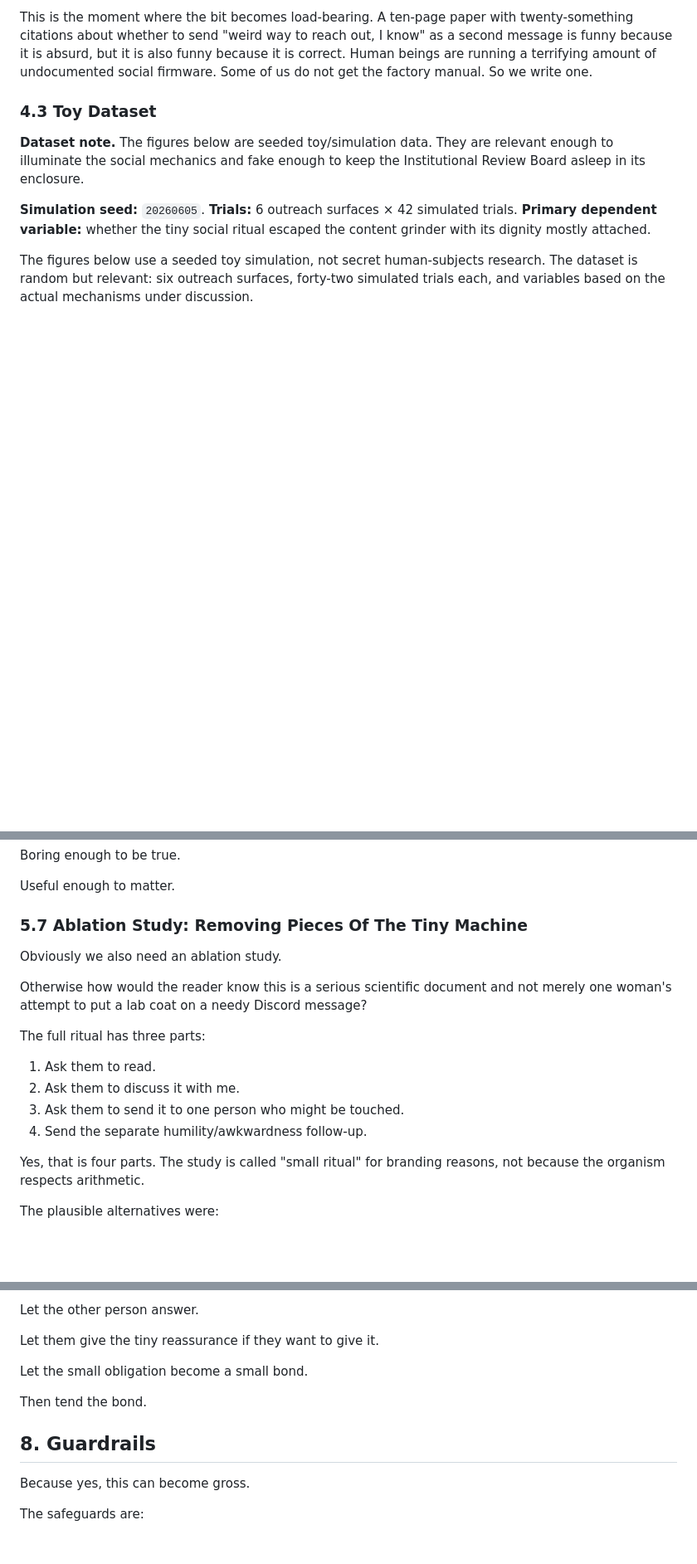
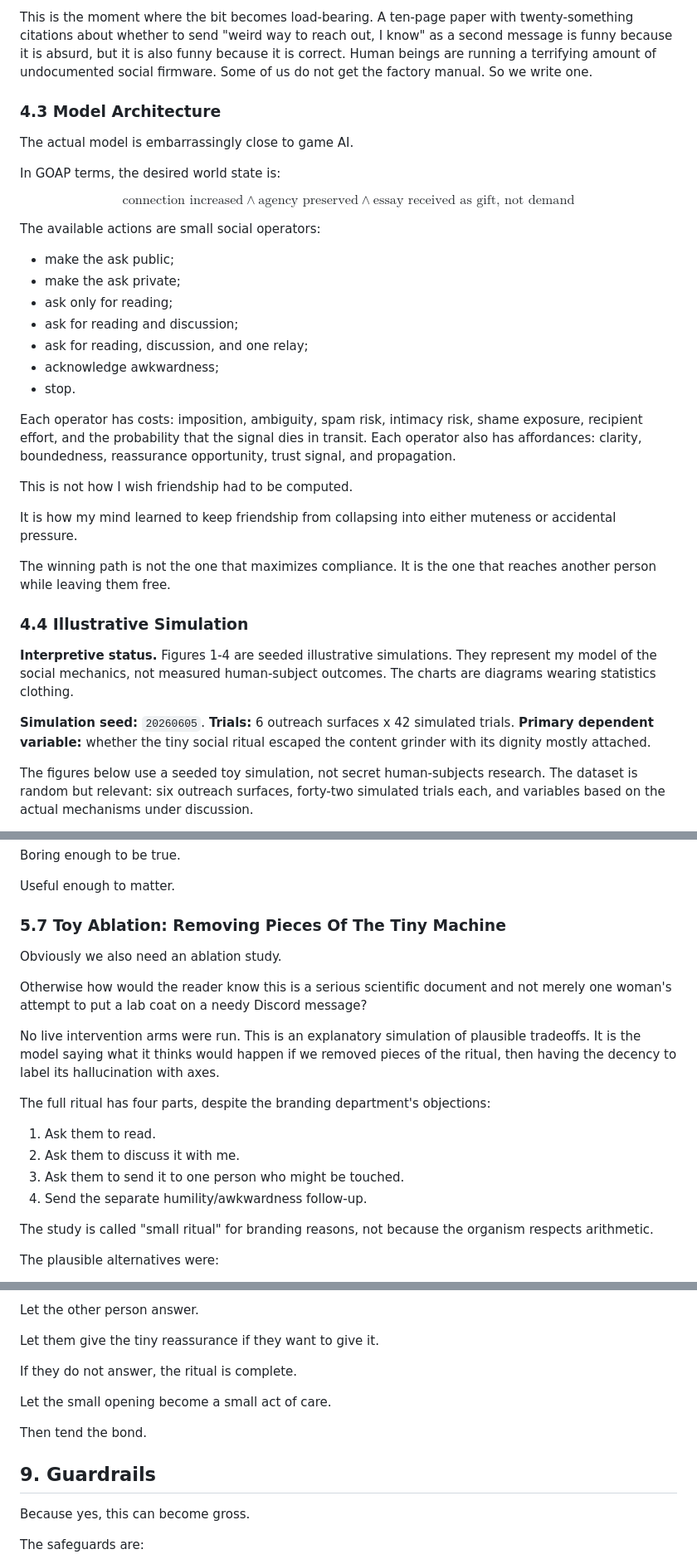
Before and after one commit to GameCult/gamecult-site, a Markdown page: GameCult/Blog/small-ritual-of-reach.md, 3 parts joined by grey strips. Shown at 83% size. Rendered like a GitHub page; blank space fills up the shorter version.

Commit message:
Reframe ritual essay through autistic pathfinding

```diff
--- a/GameCult/Blog/small-ritual-of-reach.md
+++ b/GameCult/Blog/small-ritual-of-reach.md
@@ -138,11 +144,37 @@ I reviewed work on:
 
 This is the moment where the bit becomes load-bearing. A ten-page paper with twenty-something citations about whether to send "weird way to reach out, I know" as a second message is funny because it is absurd, but it is also funny because it is correct. Human beings are running a terrifying amount of undocumented social firmware. Some of us do not get the factory manual. So we write one.
 
-### 4.3 Toy Dataset
+### 4.3 Model Architecture
+
+The actual model is embarrassingly close to game AI.
+
+In GOAP terms, the desired world state is:
+
+$$\text{connection increased} \land \text{agency preserved} \land \text{essay received as gift, not demand}$$
+
+The available actions are small social operators:
+
+- make the ask public;
+- make the ask private;
+- ask only for reading;
+- ask for reading and discussion;
+- ask for reading, discussion, and one relay;
+- acknowledge awkwardness;
+- stop.
+
+Each operator has costs: imposition, ambiguity, spam risk, intimacy risk, shame exposure, recipient effort, and the probability that the signal dies in transit. Each operator also has affordances: clarity, boundedness, reassurance opportunity, trust signal, and propagation.
+
+This is not how I wish friendship had to be computed.
+
+It is how my mind learned to keep friendship from collapsing into either muteness or accidental pressure.
+
+The winning path is not the one that maximizes compliance. It is the one that reaches another person while leaving them free.
+
+### 4.4 Illustrative Simulation
 
 <div class="ritual-paper-method-card">
-  <p><strong>Dataset note.</strong> The figures below are seeded toy/simulation data. They are relevant enough to illuminate the social mechanics and fake enough to keep the Institutional Review Board asleep in its enclosure.</p>
-  <p><strong>Simulation seed:</strong> <code>20260605</code>. <strong>Trials:</strong> 6 outreach surfaces × 42 simulated trials. <strong>Primary dependent variable:</strong> whether the tiny social ritual escaped the content grinder with its dignity mostly attached.</p>
+  <p><strong>Interpretive status.</strong> Figures 1-4 are seeded illustrative simulations. They represent my model of the social mechanics, not measured human-subject outcomes. The charts are diagrams wearing statistics clothing.</p>
+  <p><strong>Simulation seed:</strong> <code>20260605</code>. <strong>Trials:</strong> 6 outreach surfaces x 42 simulated trials. <strong>Primary dependent variable:</strong> whether the tiny social ritual escaped the content grinder with its dignity mostly attached.</p>
 </div>
 
 The figures below use a seeded toy simulation, not secret human-subjects research. The dataset is random but relevant: six outreach surfaces, forty-two simulated trials each, and variables based on the actual mechanisms under discussion.
@@ -358,20 +394,22 @@ Boring enough to be true.
 
 Useful enough to matter.
 
-### 5.7 Ablation Study: Removing Pieces Of The Tiny Machine
+### 5.7 Toy Ablation: Removing Pieces Of The Tiny Machine
 
 Obviously we also need an ablation study.
 
 Otherwise how would the reader know this is a serious scientific document and not merely one woman's attempt to put a lab coat on a needy Discord message?
 
-The full ritual has three parts:
+No live intervention arms were run. This is an explanatory simulation of plausible tradeoffs. It is the model saying what it thinks would happen if we removed pieces of the ritual, then having the decency to label its hallucination with axes.
+
+The full ritual has four parts, despite the branding department's objections:
 
 1. Ask them to read.
 2. Ask them to discuss it with me.
 3. Ask them to send it to one person who might be touched.
 4. Send the separate humility/awkwardness follow-up.
 
-Yes, that is four parts. The study is called "small ritual" for branding reasons, not because the organism respects arithmetic.
+The study is called "small ritual" for branding reasons, not because the organism respects arithmetic.
 
 The plausible alternatives were:
 
@@ -466,11 +524,13 @@ Let the other person answer.
 
 Let them give the tiny reassurance if they want to give it.
 
-Let the small obligation become a small bond.
+If they do not answer, the ritual is complete.
+
+Let the small opening become a small act of care.
 
 Then tend the bond.
 
-## 8. Guardrails
+## 9. Guardrails
 
 Because yes, this can become gross.
 
```
Also changed, not shown: other parts of GameCult/Blog/small-ritual-of-reach.md (+43 -11 lines).
